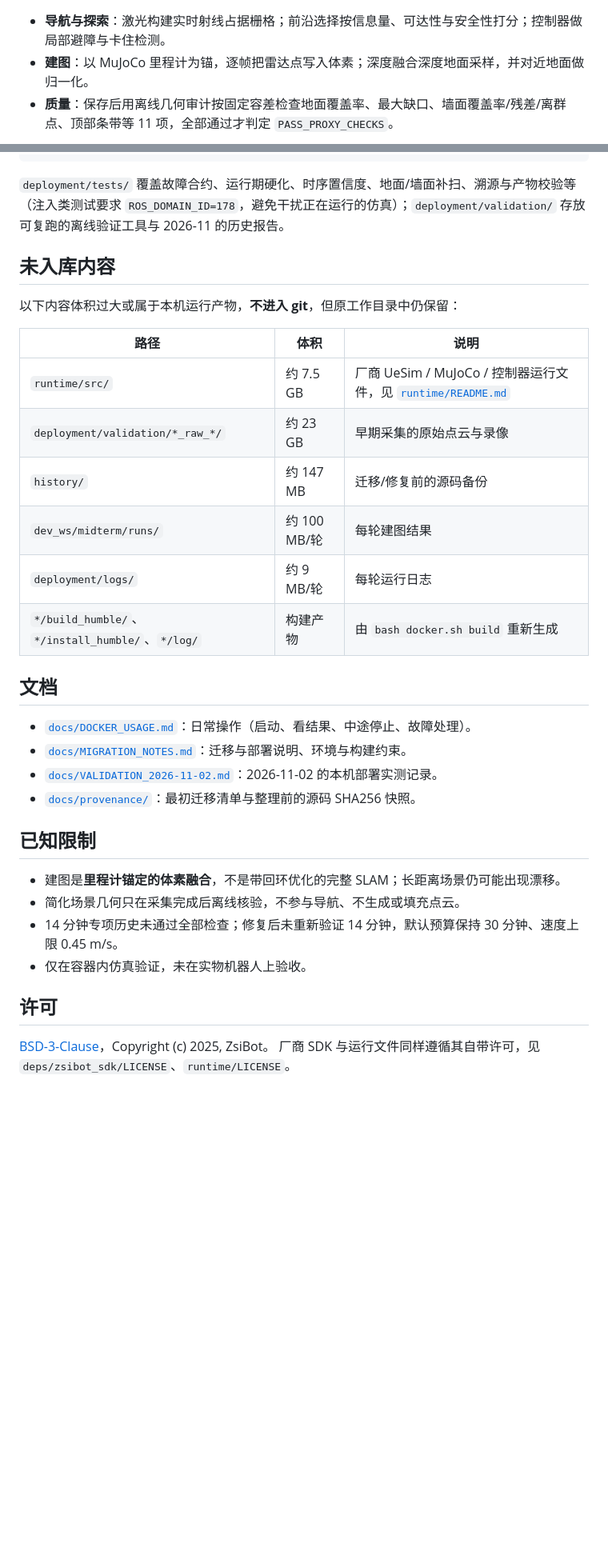
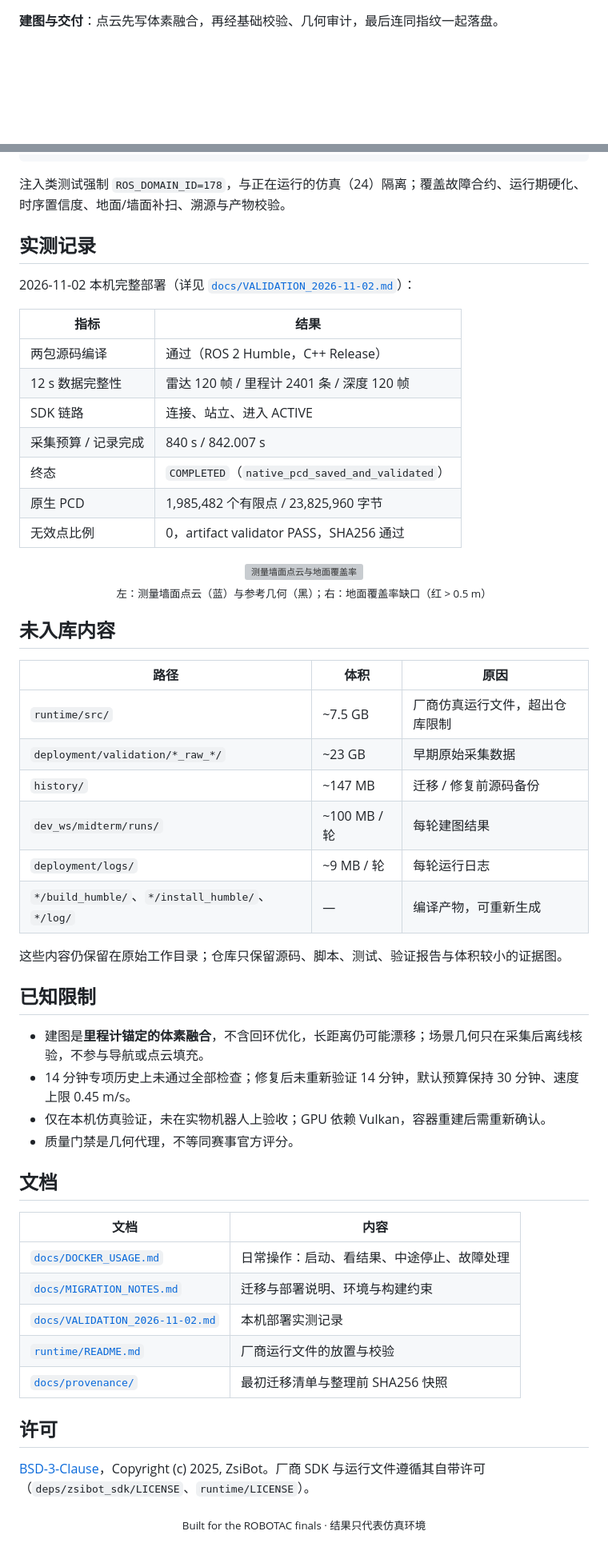
Before and after one commit to MCYX12/robotac-auto-max, a Markdown page: README.md, 2 parts joined by grey strips. Shown at 80% size. GitHub-like rendering; blank space fills up the shorter version; grey boxes are pictures that could not be loaded.

````diff
--- a/README.md
+++ b/README.md
@@ -38,6 +85,4 @@ flowchart LR
 ```
 
-- **导航与探索**：激光构建实时射线占据栅格；前沿选择按信息量、可达性与安全性打分；控制器做局部避障与卡住检测。
-- **建图**：以 MuJoCo 里程计为锚，逐帧把雷达点写入体素；深度融合深度地面采样，并对近地面做归一化。
-- **质量**：保存后用离线几何审计按固定容差检查地面覆盖率、最大缺口、墙面覆盖率/残差/离群点、顶部条带等 11 项，全部通过才判定 `PASS_PROXY_CHECKS`。
+**建图与交付**：点云先写体素融合，再经基础校验、几何审计，最后连同指纹一起落盘。
 
@@ -144,36 +266,62 @@ bash docker.sh shell
 cd /workspace && ROS_DOMAIN_ID=178 python3 -m pytest deployment/tests -q
 ```
 
-`deployment/tests/` 覆盖故障合约、运行期硬化、时序置信度、地面/墙面补扫、溯源与产物校验等（注入类测试要求 `ROS_DOMAIN_ID=178`，避免干扰正在运行的仿真）；`deployment/validation/` 存放可复跑的离线验证工具与 2026-11 的历史报告。
+注入类测试强制 `ROS_DOMAIN_ID=178`，与正在运行的仿真（24）隔离；覆盖故障合约、运行期硬化、时序置信度、地面/墙面补扫、溯源与产物校验。
+
+## 实测记录
+
+2026-11-02 本机完整部署（详见 [`docs/VALIDATION_2026-11-02.md`](docs/VALIDATION_2026-11-02.md)）：
+
+| 指标 | 结果 |
+| --- | --- |
+| 两包源码编译 | 通过（ROS 2 Humble，C++ Release） |
+| 12 s 数据完整性 | 雷达 120 帧 / 里程计 2401 条 / 深度 120 帧 |
+| SDK 链路 | 连接、站立、进入 ACTIVE |
+| 采集预算 / 记录完成 | 840 s / 842.007 s |
+| 终态 | `COMPLETED`（`native_pcd_saved_and_validated`） |
+| 原生 PCD | 1,985,482 个有限点 / 23,825,960 字节 |
+| 无效点比例 | 0，artifact validator PASS，SHA256 通过 |
+
+<p align="center">
+  <img src="deployment/validation/baseline_full_viewer.png" alt="测量墙面点云与地面覆盖率" width="100%">
+  <br>
+  <sub>左：测量墙面点云（蓝）与参考几何（黑）；右：地面覆盖率缺口（红 > 0.5 m）</sub>
+</p>
 
 ## 未入库内容
 
-以下内容体积过大或属于本机运行产物，**不进入 git**，但原工作目录中仍保留：
+| 路径 | 体积 | 原因 |
+| --- | --- | --- |
+| `runtime/src/` | ~7.5 GB | 厂商仿真运行文件，超出仓库限制 |
+| `deployment/validation/*_raw_*/` | ~23 GB | 早期原始采集数据 |
+| `history/` | ~147 MB | 迁移 / 修复前源码备份 |
+| `dev_ws/midterm/runs/` | ~100 MB / 轮 | 每轮建图结果 |
+| `deployment/logs/` | ~9 MB / 轮 | 每轮运行日志 |
+| `*/build_humble/`、`*/install_humble/`、`*/log/` | — | 编译产物，可重新生成 |
 
-| 路径 | 体积 | 说明 |
-| --- | --- | --- |
-| `runtime/src/` | 约 7.5 GB | 厂商 UeSim / MuJoCo / 控制器运行文件，见 [`runtime/README.md`](runtime/README.md) |
-| `deployment/validation/*_raw_*/` | 约 23 GB | 早期采集的原始点云与录像 |
-| `history/` | 约 147 MB | 迁移/修复前的源码备份 |
-| `dev_ws/midterm/runs/` | 约 100 MB/轮 | 每轮建图结果 |
-| `deployment/logs/` | 约 9 MB/轮 | 每轮运行日志 |
-| `*/build_humble/`、`*/install_humble/`、`*/log/` | 构建产物 | 由 `bash docker.sh build` 重新生成 |
+这些内容仍保留在原始工作目录；仓库只保留源码、脚本、测试、验证报告与体积较小的证据图。
+
+## 已知限制
+
+- 建图是**里程计锚定的体素融合**，不含回环优化，长距离仍可能漂移；场景几何只在采集后离线核验，不参与导航或点云填充。
+- 14 分钟专项历史上未通过全部检查；修复后未重新验证 14 分钟，默认预算保持 30 分钟、速度上限 0.45 m/s。
+- 仅在本机仿真验证，未在实物机器人上验收；GPU 依赖 Vulkan，容器重建后需重新确认。
+- 质量门禁是几何代理，不等同赛事官方评分。
 
 ## 文档
 
-- [`docs/DOCKER_USAGE.md`](docs/DOCKER_USAGE.md)：日常操作（启动、看结果、中途停止、故障处理）。
-- [`docs/MIGRATION_NOTES.md`](docs/MIGRATION_NOTES.md)：迁移与部署说明、环境与构建约束。
-- [`docs/VALIDATION_2026-11-02.md`](docs/VALIDATION_2026-11-02.md)：2026-11-02 的本机部署实测记录。
-- [`docs/provenance/`](docs/provenance/)：最初迁移清单与整理前的源码 SHA256 快照。
-
-## 已知限制
-
-- 建图是**里程计锚定的体素融合**，不是带回环优化的完整 SLAM；长距离场景仍可能出现漂移。
-- 简化场景几何只在采集完成后离线核验，不参与导航、不生成或填充点云。
-- 14 分钟专项历史未通过全部检查；修复后未重新验证 14 分钟，默认预算保持 30 分钟、速度上限 0.45 m/s。
-- 仅在容器内仿真验证，未在实物机器人上验收。
+| 文档 | 内容 |
+| --- | --- |
+| [`docs/DOCKER_USAGE.md`](docs/DOCKER_USAGE.md) | 日常操作：启动、看结果、中途停止、故障处理 |
+| [`docs/MIGRATION_NOTES.md`](docs/MIGRATION_NOTES.md) | 迁移与部署说明、环境与构建约束 |
+| [`docs/VALIDATION_2026-11-02.md`](docs/VALIDATION_2026-11-02.md) | 本机部署实测记录 |
+| [`runtime/README.md`](runtime/README.md) | 厂商运行文件的放置与校验 |
+| [`docs/provenance/`](docs/provenance/) | 最初迁移清单与整理前 SHA256 快照 |
 
 ## 许可
 
-[BSD-3-Clause](LICENSE)，Copyright (c) 2025, ZsiBot。
-厂商 SDK 与运行文件同样遵循其自带许可，见 `deps/zsibot_sdk/LICENSE`、`runtime/LICENSE`。
+[BSD-3-Clause](LICENSE)，Copyright (c) 2025, ZsiBot。厂商 SDK 与运行文件遵循其自带许可（`deps/zsibot_sdk/LICENSE`、`runtime/LICENSE`）。
+
+<p align="center">
+  <sub>Built for the ROBOTAC finals · 结果只代表仿真环境</sub>
+</p>
````
Also changed, not shown: other parts of README.md (+215 -91 lines), docs/assets/banner.png (added), 1 other file.
